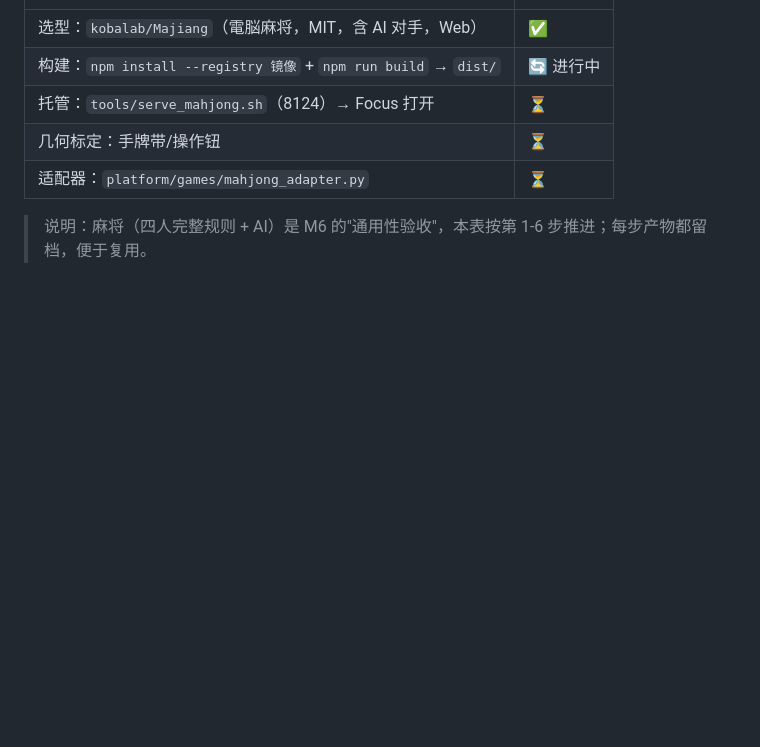
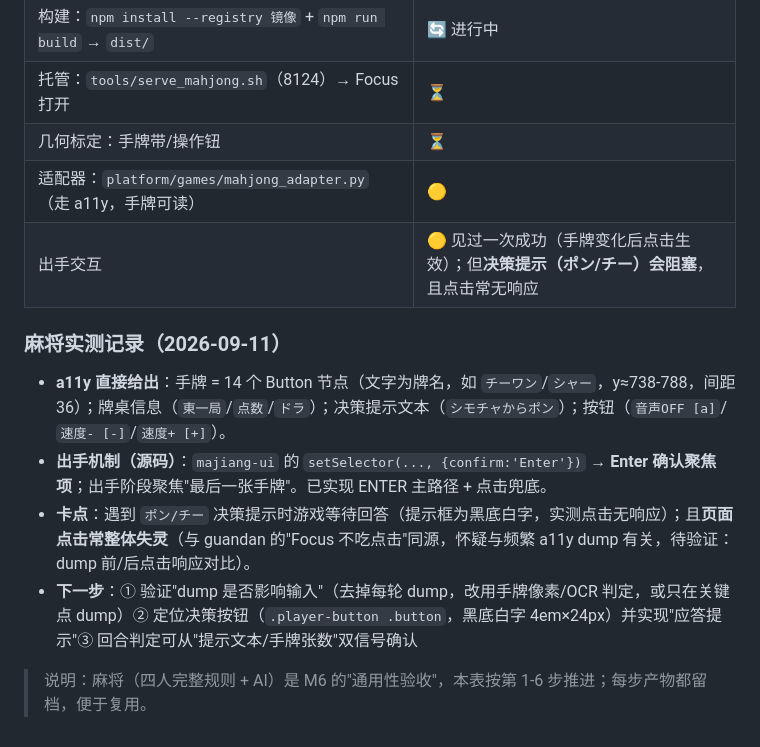
Before and after one commit to geocityplanning/landlord-counter, a Markdown page: docs/M6_接入清单_实操版.md, the part around the change. Drawn GitHub-style; blank space fills up the shorter version.

Commit message:
docs(M6-3): 麻将实测记录 — a11y 手牌可读/Enter 出手机制/决策提示阻塞与点击失灵现象, 下一步与待验证项

```diff
--- a/docs/M6_接入清单_实操版.md
+++ b/docs/M6_接入清单_实操版.md
@@ -88,6 +88,14 @@ PYTHONPATH=src python3 tools/run_via_platform.py 300 <name>           # 真机
 | 构建：`npm install --registry 镜像` + `npm run build` → `dist/` | 🔄 进行中 |
 | 托管：`tools/serve_mahjong.sh`（8124）→ Focus 打开 | ⏳ |
 | 几何标定：手牌带/操作钮 | ⏳ |
-| 适配器：`platform/games/mahjong_adapter.py` | ⏳ |
+| 适配器：`platform/games/mahjong_adapter.py`（走 a11y，手牌可读） | 🟡 |
+| 出手交互 | 🟡 见过一次成功（手牌变化后点击生效）；但**决策提示（ポン/チー）会阻塞**，且点击常无响应 |
+
+### 麻将实测记录（2026-09-11）
+
+- **a11y 直接给出**：手牌 = 14 个 Button 节点（文字为牌名，如 `チーワン`/`シャー`，y≈738-788，间距 36）；牌桌信息（`東一局`/`点数`/`ドラ`）；决策提示文本（`シモチャからポン`）；按钮（`音声OFF [a]`/`速度- [-]`/`速度+ [+]`）。
+- **出手机制（源码）**：`majiang-ui` 的 `setSelector(..., {confirm:'Enter'})` → **Enter 确认聚焦项**；出手阶段聚焦"最后一张手牌"。已实现 ENTER 主路径 + 点击兜底。
+- **卡点**：遇到 `ポン/チー` 决策提示时游戏等待回答（提示框为黑底白字，实测点击无响应）；且**页面点击常整体失灵**（与 guandan 的"Focus 不吃点击"同源，怀疑与频繁 a11y dump 有关，待验证：dump 前/后点击响应对比）。
+- **下一步**：① 验证"dump 是否影响输入"（去掉每轮 dump，改用手牌像素/OCR 判定，或只在关键点 dump）② 定位决策按钮（`.player-button .button`，黑底白字 4em×24px）并实现"应答提示"③ 回合判定可从"提示文本/手牌张数"双信号确认
 
 > 说明：麻将（四人完整规则 + AI）是 M6 的"通用性验收"，本表按第 1-6 步推进；每步产物都留档，便于复用。
```
